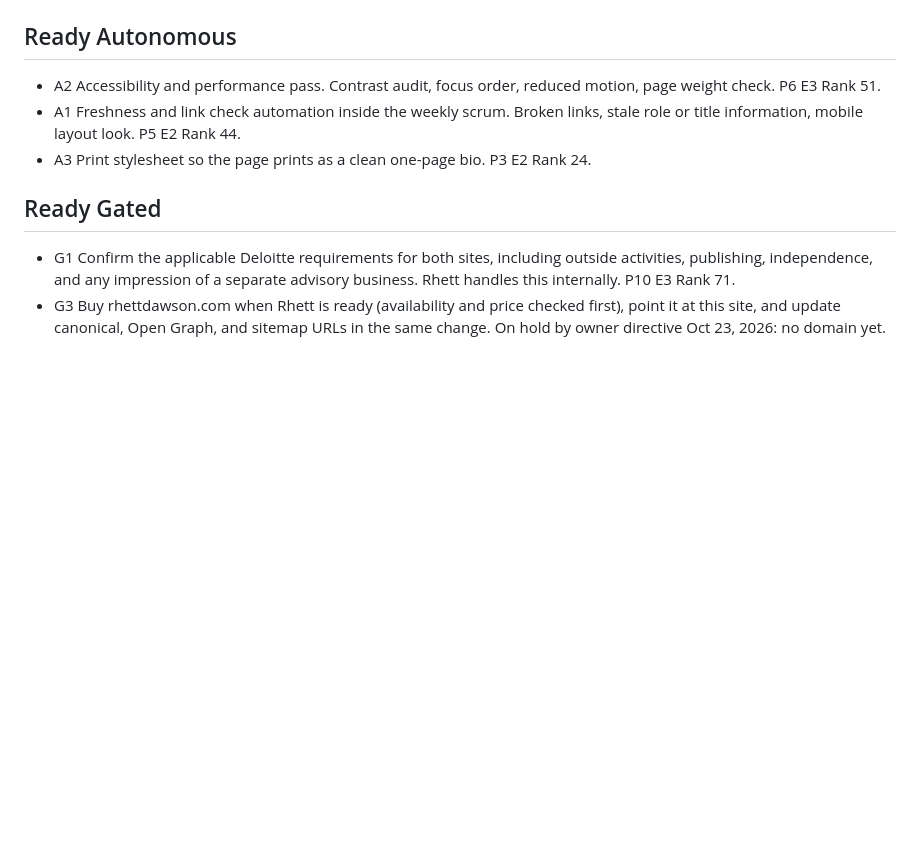
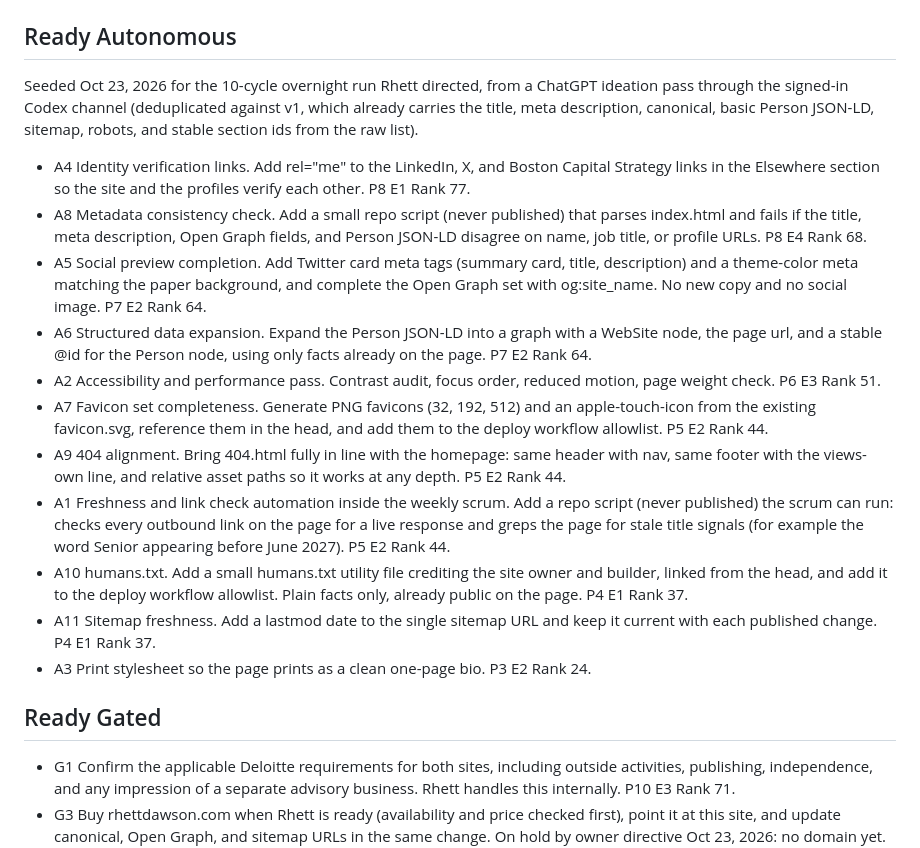
Before and after one commit to rhettd333/rhettd333.github.io, a Markdown page: BACKLOG.md, the part around the change. Rendered like a GitHub page; blank space fills up the shorter version.

Commit message:
Seed Ready Autonomous queue A4-A11 from ChatGPT ideation for the 10-cycle run

```diff
--- a/BACKLOG.md
+++ b/BACKLOG.md
@@ -4,8 +4,18 @@ Scoring: Priority 1 to 10, Effort 1 to 10, Rank = (P x 10) - (E x 3). Lanes: Rea
 
 ## Ready Autonomous
 
+Seeded Oct 23, 2026 for the 10-cycle overnight run Rhett directed, from a ChatGPT ideation pass through the signed-in Codex channel (deduplicated against v1, which already carries the title, meta description, canonical, basic Person JSON-LD, sitemap, robots, and stable section ids from the raw list).
+
+- A4 Identity verification links. Add rel="me" to the LinkedIn, X, and Boston Capital Strategy links in the Elsewhere section so the site and the profiles verify each other. P8 E1 Rank 77.
+- A8 Metadata consistency check. Add a small repo script (never published) that parses index.html and fails if the title, meta description, Open Graph fields, and Person JSON-LD disagree on name, job title, or profile URLs. P8 E4 Rank 68.
+- A5 Social preview completion. Add Twitter card meta tags (summary card, title, description) and a theme-color meta matching the paper background, and complete the Open Graph set with og:site_name. No new copy and no social image. P7 E2 Rank 64.
+- A6 Structured data expansion. Expand the Person JSON-LD into a graph with a WebSite node, the page url, and a stable @id for the Person node, using only facts already on the page. P7 E2 Rank 64.
 - A2 Accessibility and performance pass. Contrast audit, focus order, reduced motion, page weight check. P6 E3 Rank 51.
-- A1 Freshness and link check automation inside the weekly scrum. Broken links, stale role or title information, mobile layout look. P5 E2 Rank 44.
+- A7 Favicon set completeness. Generate PNG favicons (32, 192, 512) and an apple-touch-icon from the existing favicon.svg, reference them in the head, and add them to the deploy workflow allowlist. P5 E2 Rank 44.
+- A9 404 alignment. Bring 404.html fully in line with the homepage: same header with nav, same footer with the views-own line, and relative asset paths so it works at any depth. P5 E2 Rank 44.
+- A1 Freshness and link check automation inside the weekly scrum. Add a repo script (never published) the scrum can run: checks every outbound link on the page for a live response and greps the page for stale title signals (for example the word Senior appearing before June 2027). P5 E2 Rank 44.
+- A10 humans.txt. Add a small humans.txt utility file crediting the site owner and builder, linked from the head, and add it to the deploy workflow allowlist. Plain facts only, already public on the page. P4 E1 Rank 37.
+- A11 Sitemap freshness. Add a lastmod date to the single sitemap URL and keep it current with each published change. P4 E1 Rank 37.
 - A3 Print stylesheet so the page prints as a clean one-page bio. P3 E2 Rank 24.
 
 ## Ready Gated
```
